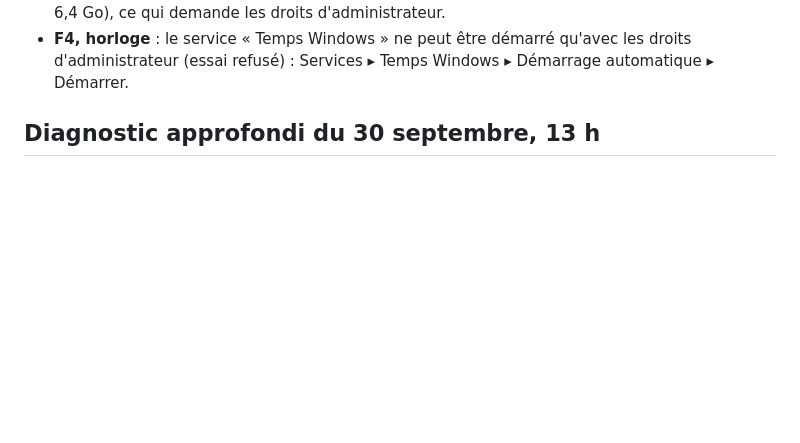
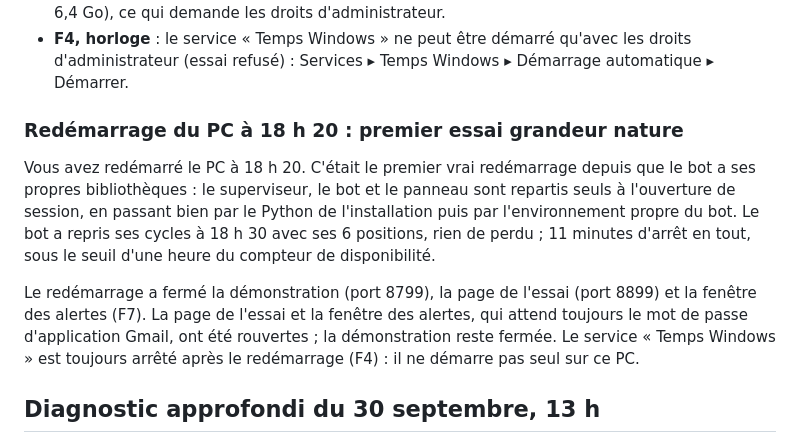
Before and after one commit to Ncloclo/Ncloclo, a Markdown page: docs/AUDIT.md, the part around the change. Rendered like a GitHub page; blank space fills up the shorter version.

Commit message:
Audit : le redémarrage du PC de 18 h 20, premier essai grandeur nature
Premier vrai redémarrage depuis le passage du bot à ses propres
bibliothèques : superviseur, bot et panneau repartis seuls à l'ouverture de
session, bot en cycle à 18 h 30 avec ses 6 positions, 11 minutes d'arrêt.
Page de l'essai et fenêtre des alertes rouvertes ; service « Temps Windows »
toujours arrêté.

Co-Authored-By: Claude Opus 5.5 <noreply@anthropic.com>

```diff
--- a/docs/AUDIT.md
+++ b/docs/AUDIT.md
@@ -92,6 +92,21 @@ encore corrigeables, peu exploitables contre ce bot. Heures en UTC.
 - **F4, horloge** : le service « Temps Windows » ne peut être démarré qu'avec
   les droits d'administrateur (essai refusé) : Services ▸ Temps Windows ▸
   Démarrage automatique ▸ Démarrer.
+
+### Redémarrage du PC à 18 h 20 : premier essai grandeur nature
+
+Vous avez redémarré le PC à 18 h 20. C'était le premier vrai redémarrage depuis
+que le bot a ses propres bibliothèques : le superviseur, le bot et le panneau
+sont repartis seuls à l'ouverture de session, en passant bien par le Python de
+l'installation puis par l'environnement propre du bot. Le bot a repris ses
+cycles à 18 h 30 avec ses 6 positions, rien de perdu ; 11 minutes d'arrêt en
+tout, sous le seuil d'une heure du compteur de disponibilité.
+
+Le redémarrage a fermé la démonstration (port 8799), la page de l'essai (port
+8899) et la fenêtre des alertes (F7). La page de l'essai et la fenêtre des
+alertes, qui attend toujours le mot de passe d'application Gmail, ont été
+rouvertes ; la démonstration reste fermée. Le service « Temps Windows » est
+toujours arrêté après le redémarrage (F4) : il ne démarre pas seul sur ce PC.
 
 ## Diagnostic approfondi du 30 septembre, 13 h
 
```
